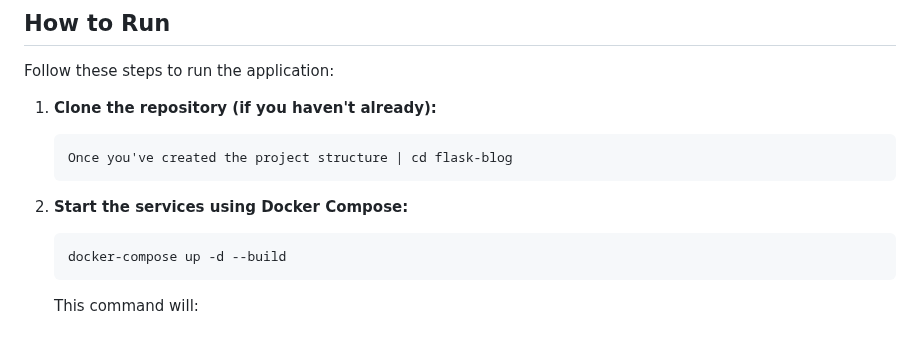
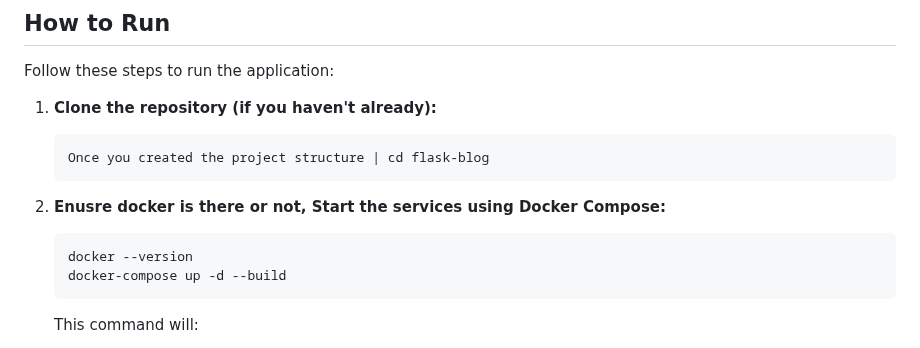
Before and after one commit to manoj-2606/My-Projects, a Markdown page: Project5/README.md, the part around the change. Drawn GitHub-style.

````diff
--- a/Project5/README.md
+++ b/Project5/README.md
@@ -30,12 +30,13 @@ Follow these steps to run the application:
 1.  **Clone the repository (if you haven't already):**
 
     ```bash
-    Once you've created the project structure | cd flask-blog
+    Once you created the project structure | cd flask-blog
     ```
 
-2.  **Start the services using Docker Compose:**
+2.  **Enusre docker is there or not, Start the services using Docker Compose:**
 
     ```bash
+    docker --version
     docker-compose up -d --build
     ```
 
````
